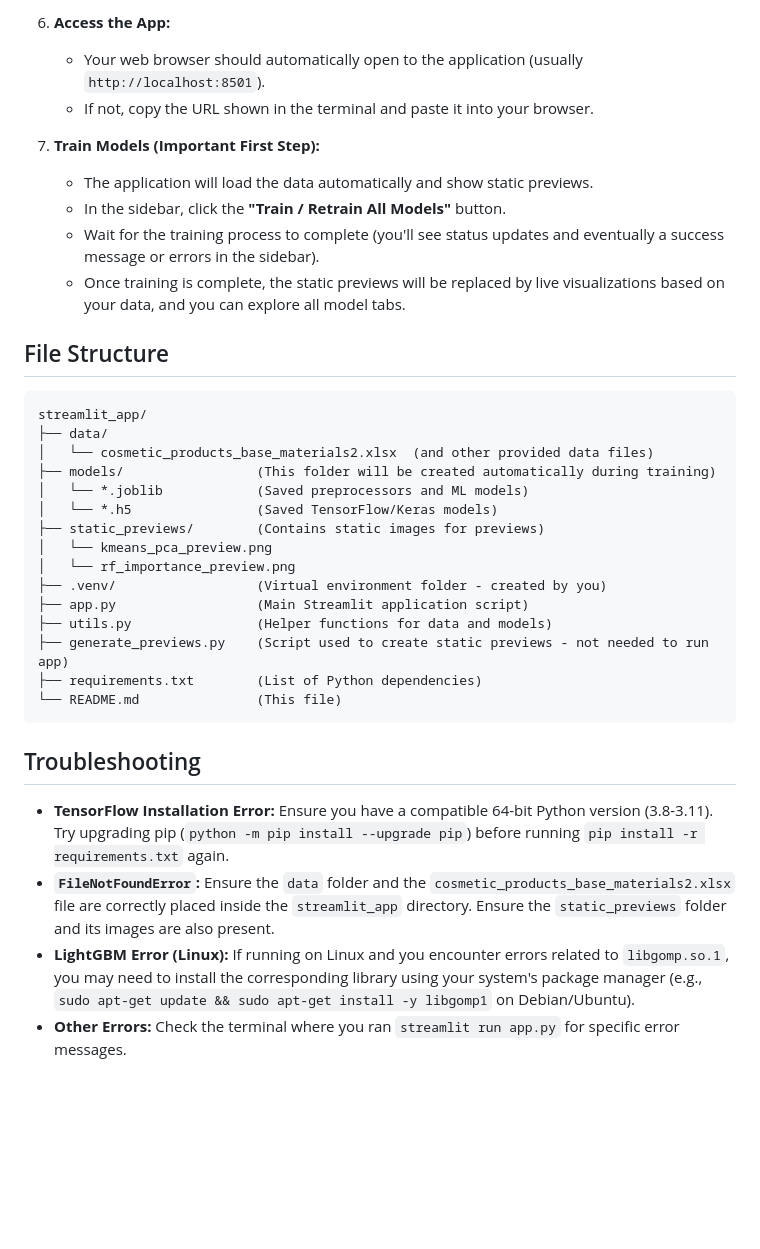
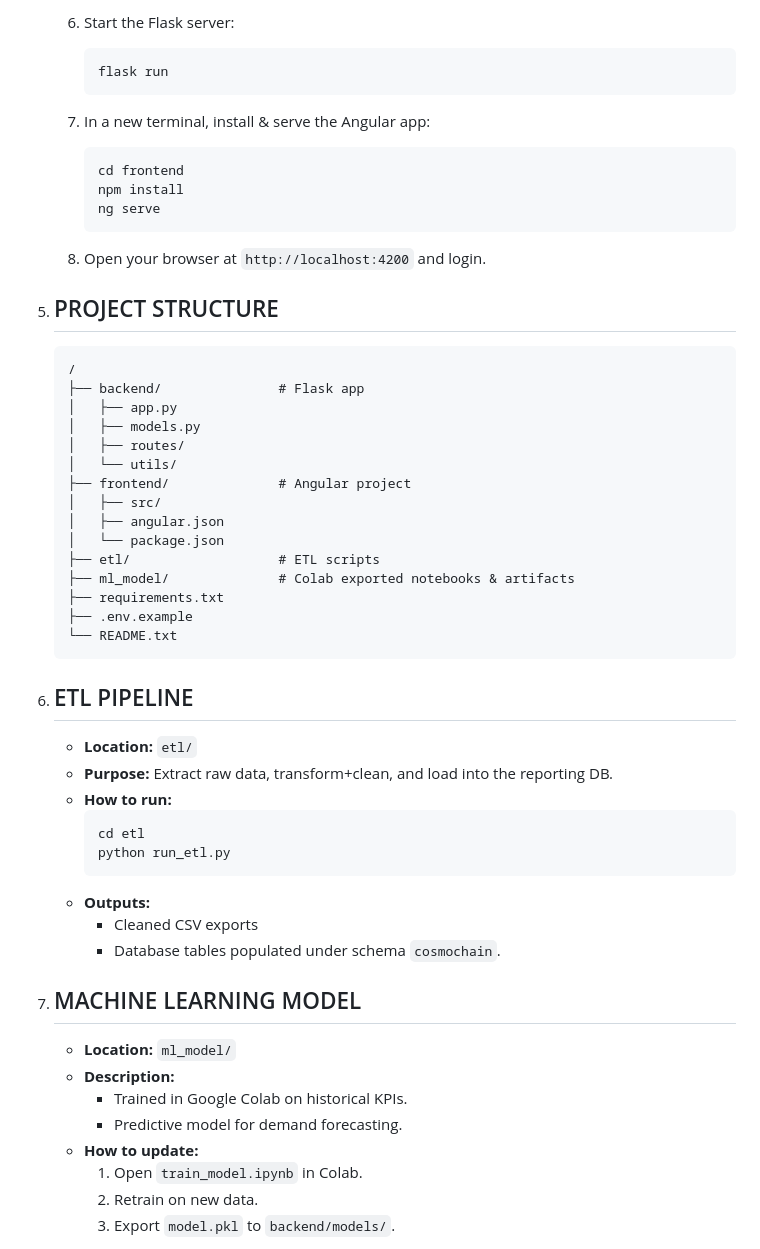
Before and after one commit to nassimelkamel/cosmochain, a Markdown page: README.md, the part around the change printed below. Rendered like a GitHub page; blank space fills up the shorter version.

````diff
--- a/README.md
+++ b/README.md
@@ -68,39 +60,60 @@ This Streamlit application provides a futuristic, interactive interface for expl
         ```
 
-6.  **Access the App:**
-    *   Your web browser should automatically open to the application (usually `http://localhost:8501`).
-    *   If not, copy the URL shown in the terminal and paste it into your browser.
+    6.  Start the Flask server:
+        ```
+        flask run
+        ```
 
-7.  **Train Models (Important First Step):**
-    *   The application will load the data automatically and show static previews.
-    *   In the sidebar, click the **"Train / Retrain All Models"** button.
-    *   Wait for the training process to complete (you'll see status updates and eventually a success message or errors in the sidebar).
-    *   Once training is complete, the static previews will be replaced by live visualizations based on your data, and you can explore all model tabs.
+    7.  In a new terminal, install & serve the Angular app:
+        ```
+        cd frontend
+        npm install
+        ng serve
+        ```
 
-## File Structure
+    8.  Open your browser at `http://localhost:4200` and login.
 
-```
-streamlit_app/
-├── data/
-│   └── cosmetic_products_base_materials2.xlsx  (and other provided data files)
-├── models/                 (This folder will be created automatically during training)
-│   └── *.joblib            (Saved preprocessors and ML models)
-│   └── *.h5                (Saved TensorFlow/Keras models)
-├── static_previews/        (Contains static images for previews)
-│   └── kmeans_pca_preview.png
-│   └── rf_importance_preview.png
-├── .venv/                  (Virtual environment folder - created by you)
-├── app.py                  (Main Streamlit application script)
-├── utils.py                (Helper functions for data and models)
-├── generate_previews.py    (Script used to create static previews - not needed to run app)
-├── requirements.txt        (List of Python dependencies)
-└── README.md               (This file)
-```
+5.  PROJECT STRUCTURE
+    ------------------
+    ```
+    /
+    ├── backend/               # Flask app
+    │   ├── app.py
+    │   ├── models.py
+    │   ├── routes/
+    │   └── utils/
+    ├── frontend/              # Angular project
+    │   ├── src/
+    │   ├── angular.json
+    │   └── package.json
+    ├── etl/                   # ETL scripts
+    ├── ml_model/              # Colab exported notebooks & artifacts
+    ├── requirements.txt
+    ├── .env.example
+    └── README.txt
+    ```
 
-## Troubleshooting
+6.  ETL PIPELINE
+    ------------
+    - **Location:** `etl/`
+    - **Purpose:** Extract raw data, transform+clean, and load into the reporting DB.
+    - **How to run:**
+      ```bash
+      cd etl
+      python run_etl.py
+      ```
+    - **Outputs:**
+      - Cleaned CSV exports
+      - Database tables populated under schema `cosmochain`.
 
-*   **TensorFlow Installation Error:** Ensure you have a compatible 64-bit Python version (3.8-3.11). Try upgrading pip (`python -m pip install --upgrade pip`) before running `pip install -r requirements.txt` again.
-*   **`FileNotFoundError`:** Ensure the `data` folder and the `cosmetic_products_base_materials2.xlsx` file are correctly placed inside the `streamlit_app` directory. Ensure the `static_previews` folder and its images are also present.
-*   **LightGBM Error (Linux):** If running on Linux and you encounter errors related to `libgomp.so.1`, you may need to install the corresponding library using your system's package manager (e.g., `sudo apt-get update && sudo apt-get install -y libgomp1` on Debian/Ubuntu).
-*   **Other Errors:** Check the terminal where you ran `streamlit run app.py` for specific error messages.
+7.  MACHINE LEARNING MODEL
+    ---------------------
+    - **Location:** `ml_model/`
+    - **Description:**
+      - Trained in Google Colab on historical KPIs.
+      - Predictive model for demand forecasting.
+    - **How to update:**
+      1. Open `train_model.ipynb` in Colab.
+      2. Retrain on new data.
+      3. Export `model.pkl` to `backend/models/`.
 
````
Also changed, not shown: other parts of README.md (+100 -60 lines).
